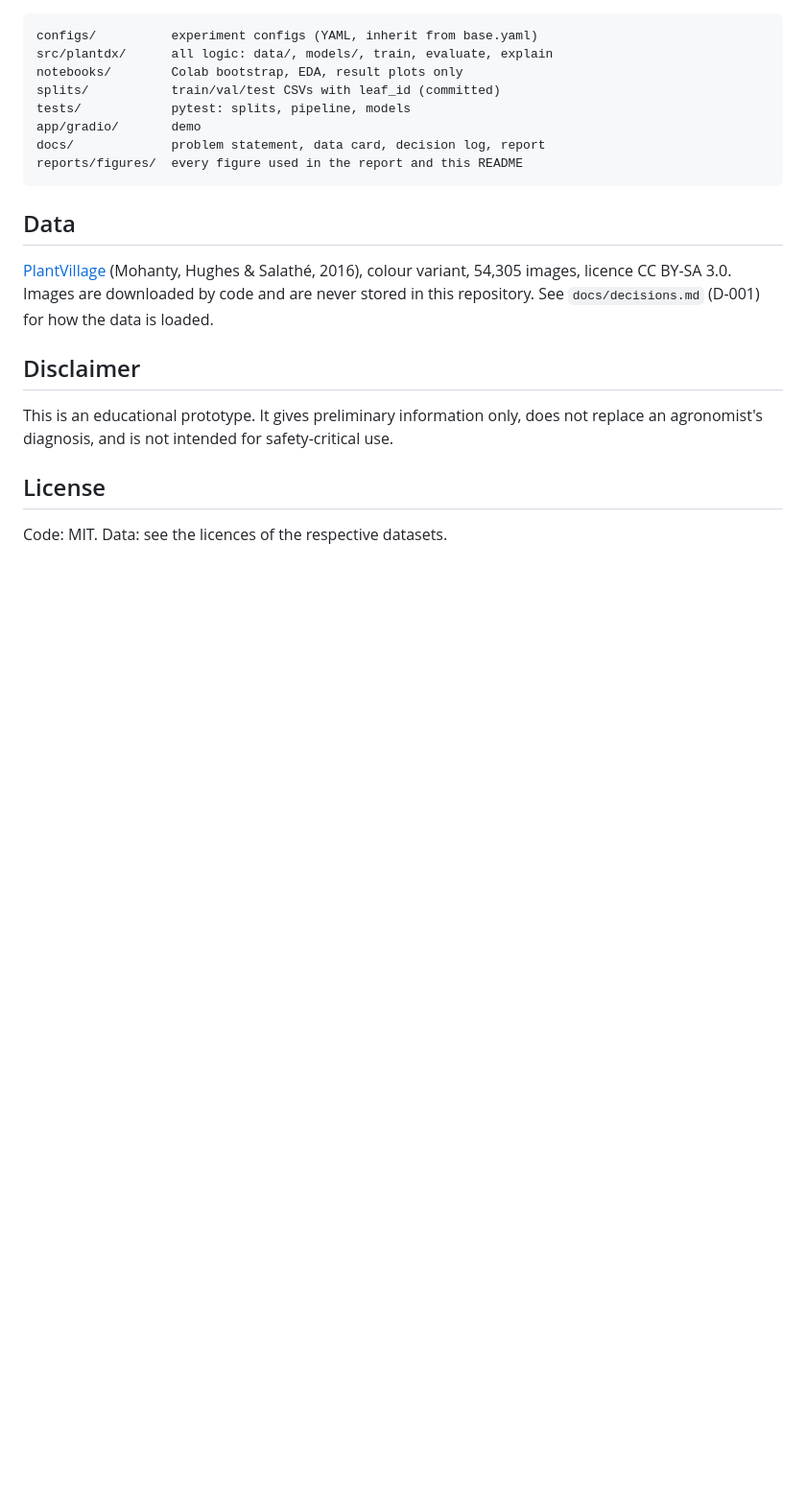
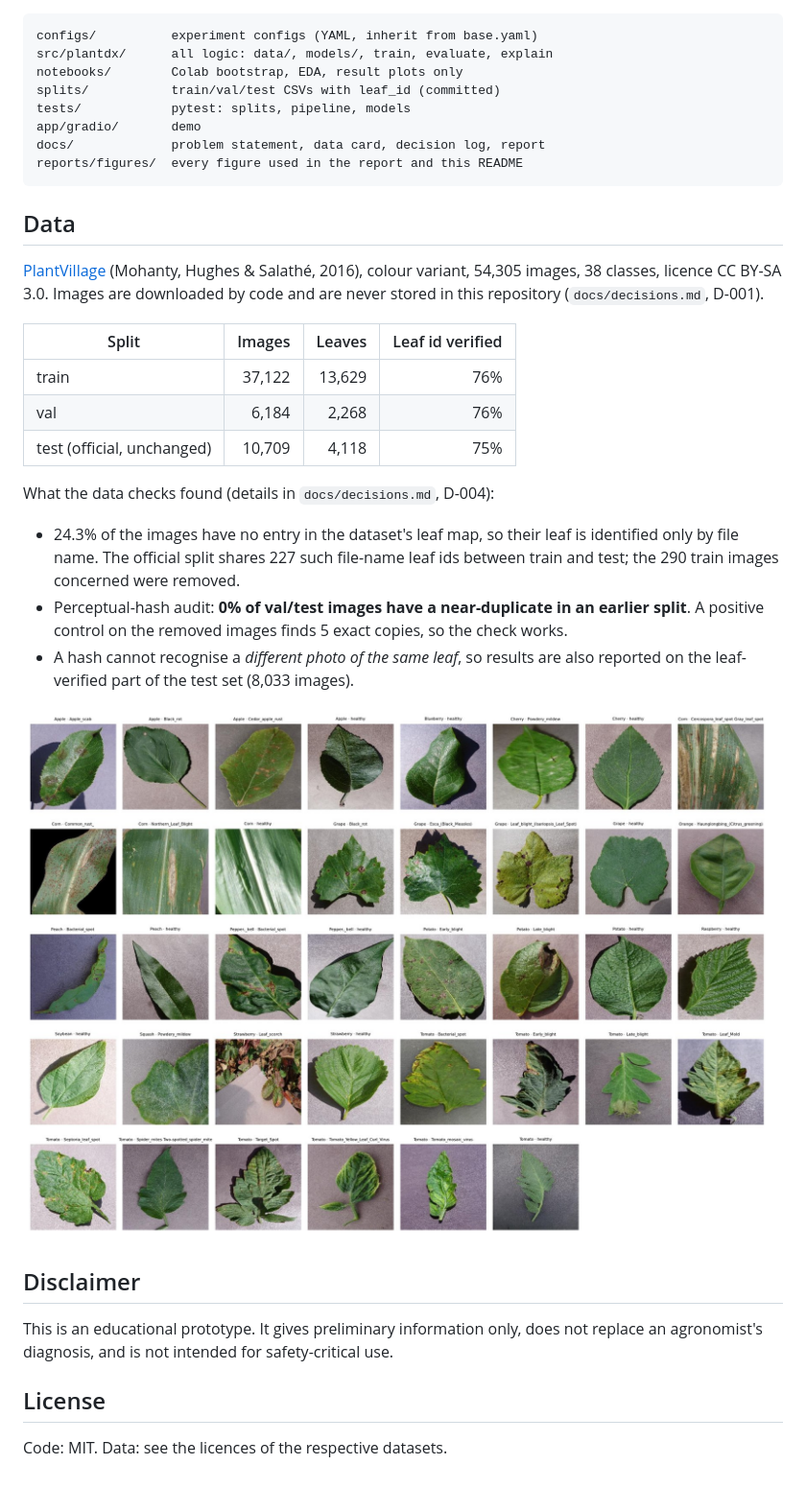
Before and after one commit to AnarHummatli/plant-disease-detection, a Markdown page: README.md, the part around one of its changes. Shown at 96% size. Rendered like a GitHub page; pictures changed too: reports/figures/eda_sample_grid.jpg (added); blank space fills up the shorter version.

Commit message:
Fix audit reporting: positive control, closest-pairs plot, smaller figures, docs update

```diff
--- a/README.md
+++ b/README.md
@@ -52,8 +54,26 @@ reports/figures/  every figure used in the report and this README
 ## Data
 
 [PlantVillage](https://huggingface.co/datasets/mohanty/PlantVillage) (Mohanty, Hughes & Salathé,
-2016), colour variant, 54,305 images, licence CC BY-SA 3.0. Images are downloaded by code and are
-never stored in this repository. See `docs/decisions.md` (D-001) for how the data is loaded.
+2016), colour variant, 54,305 images, 38 classes, licence CC BY-SA 3.0. Images are downloaded by
+code and are never stored in this repository (`docs/decisions.md`, D-001).
+
+| Split | Images | Leaves | Leaf id verified |
+|---|---:|---:|---:|
+| train | 37,122 | 13,629 | 76% |
+| val | 6,184 | 2,268 | 76% |
+| test (official, unchanged) | 10,709 | 4,118 | 75% |
+
+What the data checks found (details in `docs/decisions.md`, D-004):
+
+- 24.3% of the images have no entry in the dataset's leaf map, so their leaf is identified only
+  by file name. The official split shares 227 such file-name leaf ids between train and test;
+  the 290 train images concerned were removed.
+- Perceptual-hash audit: **0% of val/test images have a near-duplicate in an earlier split**. A
+  positive control on the removed images finds 5 exact copies, so the check works.
+- A hash cannot recognise a *different photo of the same leaf*, so results are also reported on
+  the leaf-verified part of the test set (8,033 images).
+
+![One example per class](reports/figures/eda_sample_grid.jpg)
 
 ## Disclaimer
 
```
Also changed, not shown: other parts of README.md (+6 -4 lines), docs/decisions.md (+37 -6 lines), docs/problem_statement.md (+4 -2 lines), reports/figures/audit_closest_pairs.png (deleted), 8 other files.
